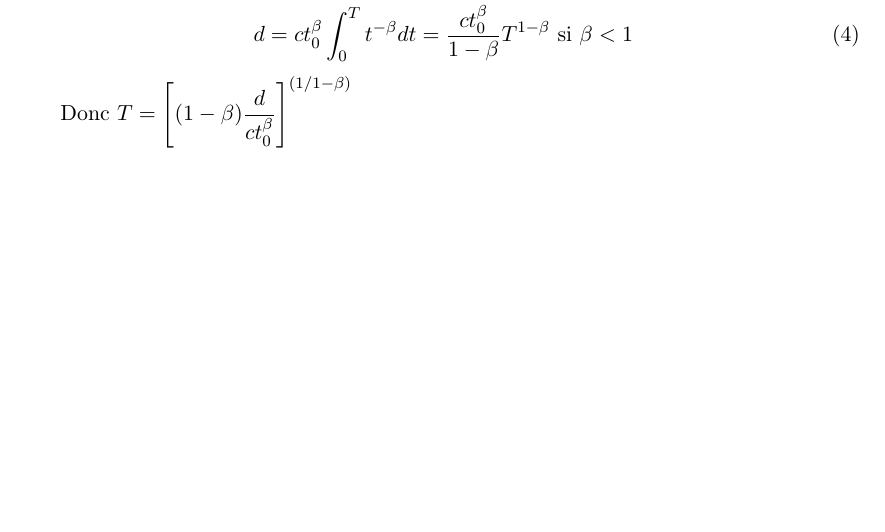
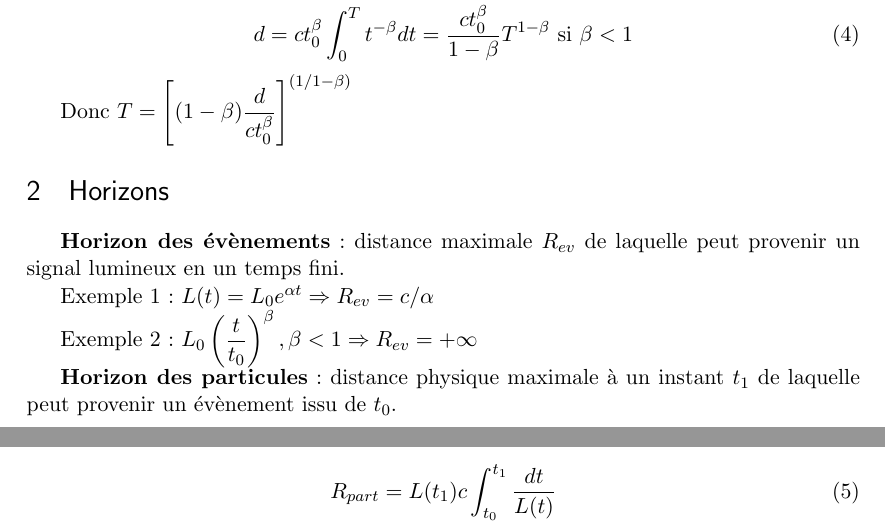
Before and after one commit to lucasgautheron/Cosmologie, a LaTeX document (calc/lumiere.tex): part of the page before the commit and two parts of pages 1 and 2 of 2 after it, the two joined at a grey line, cut so that both start at the same text, the shorter picture padded with empty space. Compiled offline with LaTeX, dvips and Ghostscript; a LaTeX package or settings file that is missing is left out.

Commit message:
ajout horizons selon def peter-uzan

```diff
--- a/calc/lumiere.tex
+++ b/calc/lumiere.tex
@@ -150,5 +150,18 @@ d = c t_0 ^\beta \dint_0^T t^{-\beta} dt = \dfrac{ct_0^\beta} {1-\beta}  T^{1-\b
 
 Donc $T = \left [ (1-\beta) \dfrac{d}{ct_0^\beta} \right ] ^ { (1/1-\beta) }$
 
+\section{Horizons}
+
+\textbf{Horizon des évènements} : distance maximale $R_{ev}$ de laquelle peut provenir un signal lumineux en un temps fini.
+
+Exemple 1 : $L(t) = L_0 e^{\alpha t} \Rightarrow R_{ev} = c/\alpha$
+
+Exemple 2 : $L_0 \left ( \dfrac{t}{t_0} \right )^\beta, \beta < 1 \Rightarrow R_{ev} = +\infty$
+
+\textbf{Horizon des particules} : distance physique maximale à un instant $t_1$ de laquelle peut provenir un évènement issu de $t_0$.
+
+\begin{equation}
+R_{part} = L(t_1) c \dint_{t_0}^{t_1} \dfrac{dt}{L(t)}
+\end{equation}
 
 \end{document}
```
Also changed, not shown: calc/lumiere.pdf.
